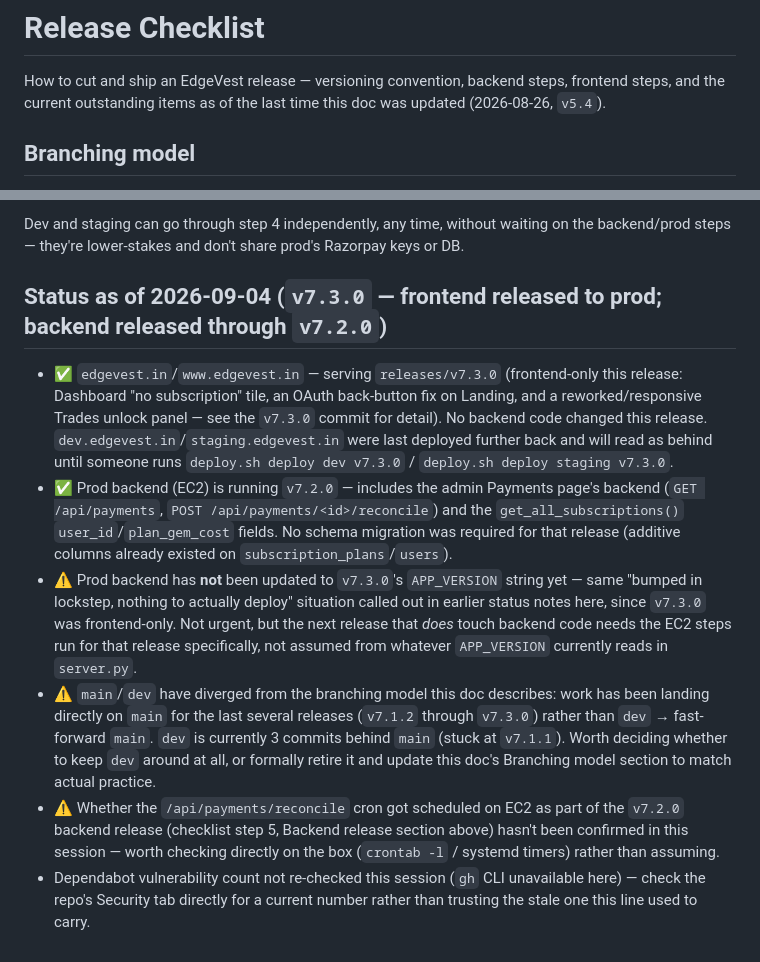
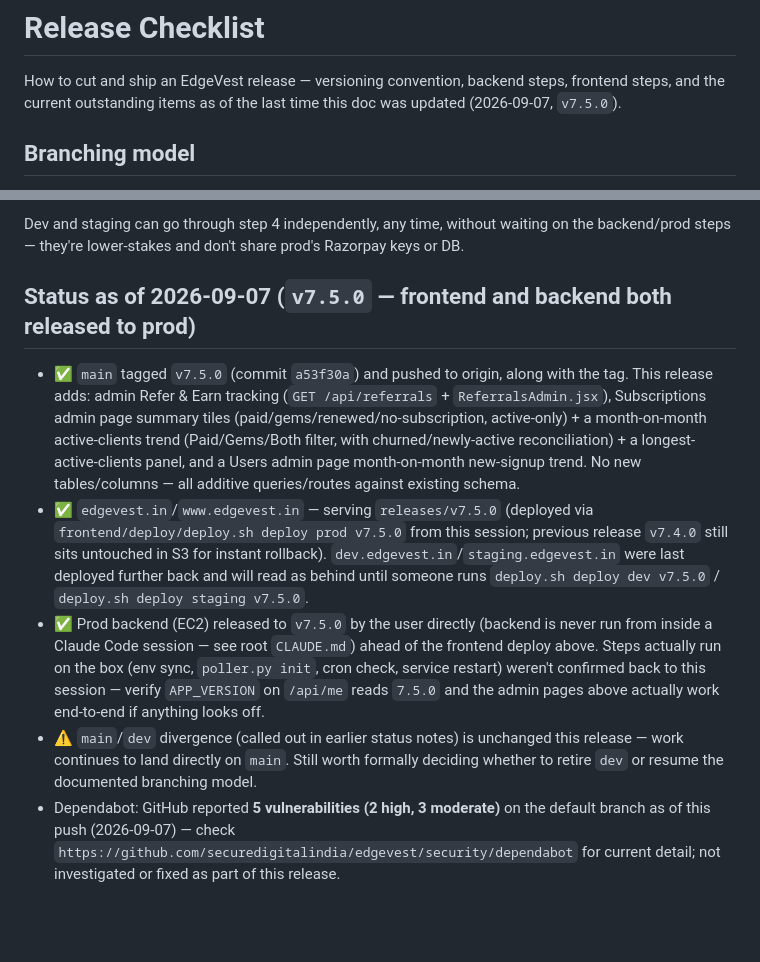
Before and after one commit to securedigitalindia/edgevest, a Markdown page: docs/release-checklist.md, 2 parts joined by grey strips. Rendered like a GitHub page; blank space fills up the shorter version.

Commit message:
Update release checklist status for v7.5.0
Both frontend and backend released to prod this cycle. Frontend deployed
via deploy.sh from this session; backend released directly by the user.

Co-Authored-By: Claude Sonnet 5 <noreply@anthropic.com>
Claude-Session: https://claude.ai/code/session_01Jm9jKFNyNE8zmK62V3tGAv

```diff
--- a/docs/release-checklist.md
+++ b/docs/release-checklist.md
@@ -2,7 +2,7 @@
 
 How to cut and ship an EdgeVest release — versioning convention, backend
 steps, frontend steps, and the current outstanding items as of the last time
-this doc was updated (2026-08-26, `v5.4`).
+this doc was updated (2026-09-07, `v7.5.0`).
 
 ## Branching model
 
@@ -119,36 +119,33 @@ Dev and staging can go through step 4 independently, any time, without
 waiting on the backend/prod steps — they're lower-stakes and don't share
 prod's Razorpay keys or DB.
 
-## Status as of 2026-09-04 (`v7.3.0` — frontend released to prod; backend released through `v7.2.0`)
+## Status as of 2026-09-07 (`v7.5.0` — frontend and backend both released to prod)
 
-- ✅ `edgevest.in`/`www.edgevest.in` — serving `releases/v7.3.0` (frontend-only
-  this release: Dashboard "no subscription" tile, an OAuth back-button fix
-  on Landing, and a reworked/responsive Trades unlock panel — see the
-  `v7.3.0` commit for detail). No backend code changed this release.
-  `dev.edgevest.in`/`staging.edgevest.in` were last deployed further back
-  and will read as behind until someone runs `deploy.sh deploy dev v7.3.0`
-  / `deploy.sh deploy staging v7.3.0`.
-- ✅ Prod backend (EC2) is running `v7.2.0` — includes the admin Payments
-  page's backend (`GET /api/payments`, `POST /api/payments/<id>/reconcile`)
-  and the `get_all_subscriptions()` `user_id`/`plan_gem_cost` fields. No
-  schema migration was required for that release (additive columns already
-  existed on `subscription_plans`/`users`).
-- ⚠️ Prod backend has **not** been updated to `v7.3.0`'s `APP_VERSION`
-  string yet — same "bumped in lockstep, nothing to actually deploy"
-  situation called out in earlier status notes here, since `v7.3.0` was
-  frontend-only. Not urgent, but the next release that *does* touch backend
-  code needs the EC2 steps run for that release specifically, not assumed
-  from whatever `APP_VERSION` currently reads in `server.py`.
-- ⚠️ `main`/`dev` have diverged from the branching model this doc describes:
-  work has been landing directly on `main` for the last several releases
-  (`v7.1.2` through `v7.3.0`) rather than `dev` → fast-forward `main`.
-  `dev` is currently 3 commits behind `main` (stuck at `v7.1.1`). Worth
-  deciding whether to keep `dev` around at all, or formally retire it and
-  update this doc's Branching model section to match actual practice.
-- ⚠️ Whether the `/api/payments/reconcile` cron got scheduled on EC2 as
-  part of the `v7.2.0` backend release (checklist step 5, Backend release
-  section above) hasn't been confirmed in this session — worth checking
-  directly on the box (`crontab -l` / systemd timers) rather than assuming.
-- Dependabot vulnerability count not re-checked this session (`gh` CLI
-  unavailable here) — check the repo's Security tab directly for a current
-  number rather than trusting the stale one this line used to carry.
+- ✅ `main` tagged `v7.5.0` (commit `a53f30a`) and pushed to origin, along
+  with the tag. This release adds: admin Refer & Earn tracking (`GET
+  /api/referrals` + `ReferralsAdmin.jsx`), Subscriptions admin page summary
+  tiles (paid/gems/renewed/no-subscription, active-only) + a month-on-month
+  active-clients trend (Paid/Gems/Both filter, with churned/newly-active
+  reconciliation) + a longest-active-clients panel, and a Users admin page
+  month-on-month new-signup trend. No new tables/columns — all additive
+  queries/routes against existing schema.
+- ✅ `edgevest.in`/`www.edgevest.in` — serving `releases/v7.5.0` (deployed via
+  `frontend/deploy/deploy.sh deploy prod v7.5.0` from this session; previous
+  release `v7.4.0` still sits untouched in S3 for instant rollback).
+  `dev.edgevest.in`/`staging.edgevest.in` were last deployed further back and
+  will read as behind until someone runs `deploy.sh deploy dev v7.5.0` /
+  `deploy.sh deploy staging v7.5.0`.
+- ✅ Prod backend (EC2) released to `v7.5.0` by the user directly (backend is
+  never run from inside a Claude Code session — see root `CLAUDE.md`) ahead
+  of the frontend deploy above. Steps actually run on the box (env sync,
+  `poller.py init`, cron check, service restart) weren't confirmed back to
+  this session — verify `APP_VERSION` on `/api/me` reads `7.5.0` and the
+  admin pages above actually work end-to-end if anything looks off.
+- ⚠️ `main`/`dev` divergence (called out in earlier status notes) is
+  unchanged this release — work continues to land directly on `main`. Still
+  worth formally deciding whether to retire `dev` or resume the documented
+  branching model.
+- Dependabot: GitHub reported **5 vulnerabilities (2 high, 3 moderate)** on
+  the default branch as of this push (2026-09-07) — check
+  `https://github.com/securedigitalindia/edgevest/security/dependabot` for
+  current detail; not investigated or fixed as part of this release.
```
